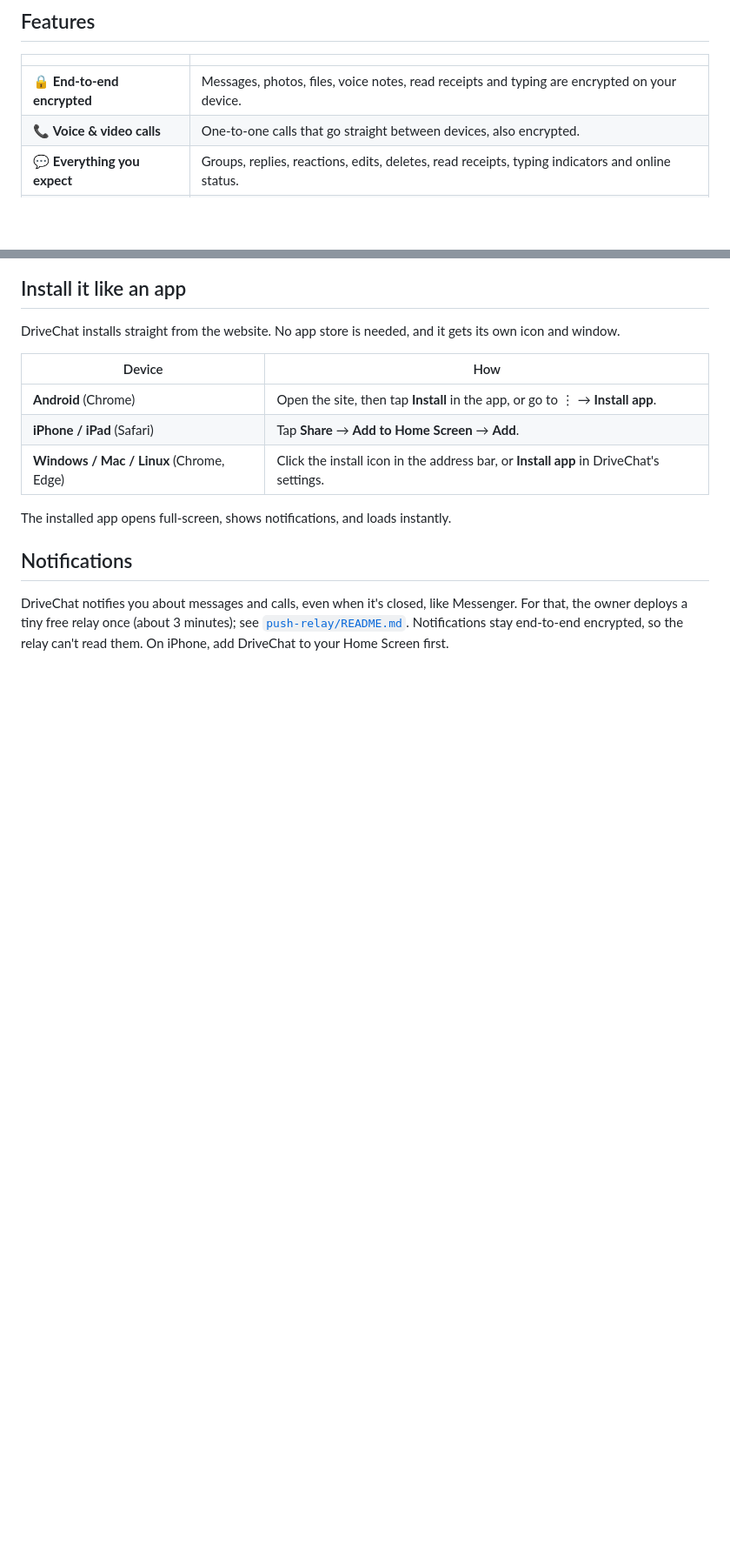
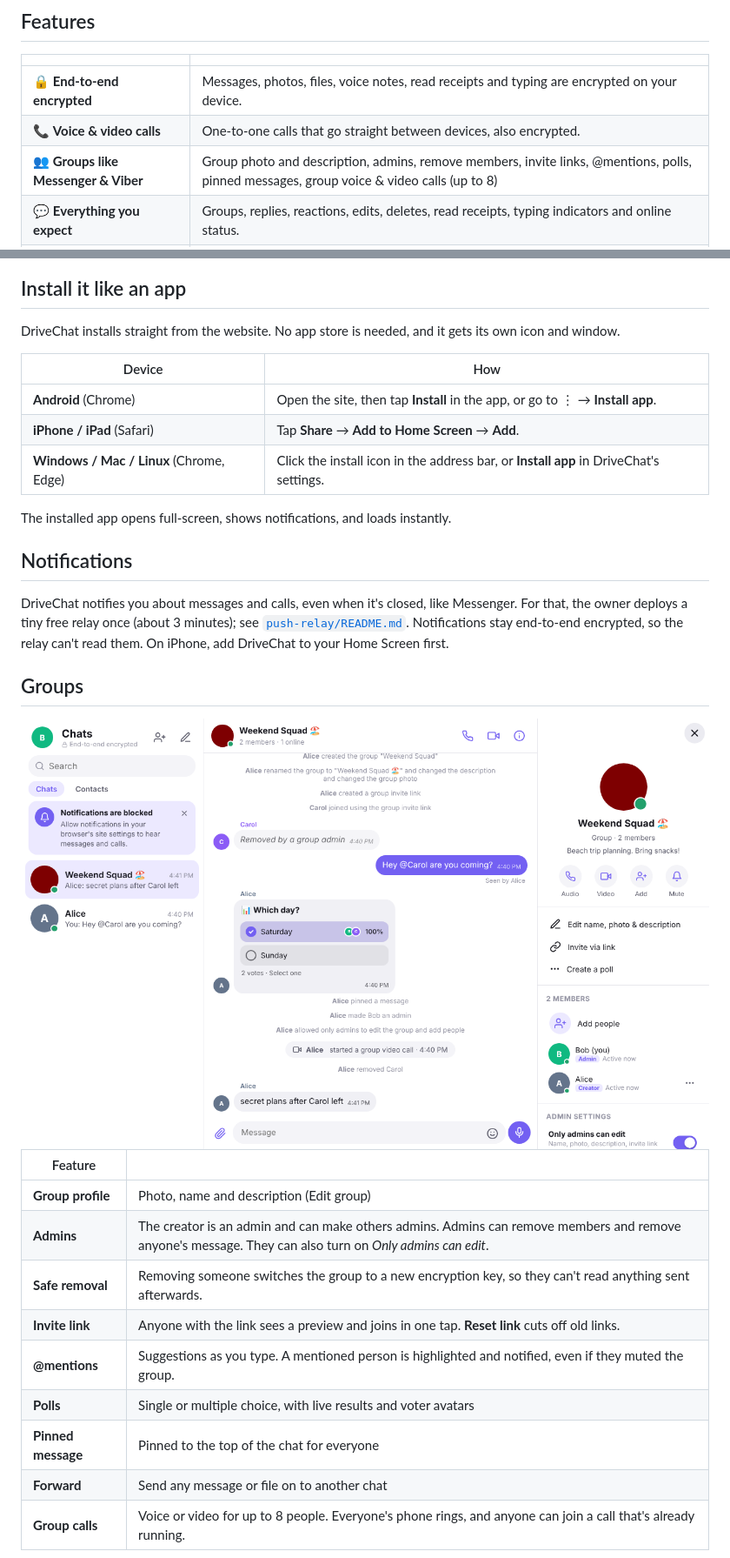
Before and after one commit to paeljoel/DriveChat, a Markdown page: README.md, 2 parts joined by grey strips. Shown at 87% size. Rendered like a GitHub page; pictures changed too: docs/group.png (added); blank space fills up the shorter version.

```diff
--- a/README.md
+++ b/README.md
@@ -20,6 +20,7 @@ End-to-end encrypted messages, photos, voice notes and voice/video calls, with n
 |---|---|
 | 🔒 **End-to-end encrypted** | Messages, photos, files, voice notes, read receipts and typing are encrypted on your device. |
 | 📞 **Voice & video calls** | One-to-one calls that go straight between devices, also encrypted. |
+| 👥 **Groups like Messenger & Viber** | Group photo and description, admins, remove members, invite links, @mentions, polls, pinned messages, group voice & video calls (up to 8) |
 | 💬 **Everything you expect** | Groups, replies, reactions, edits, deletes, read receipts, typing indicators and online status. |
 | 📁 **Your data, your Drive** | Everything is stored in a `DriveChat` folder in your own Google Drive. Delete it any time. |
 | 🛡️ **Minimal permissions** | DriveChat can only see the files it creates, never the rest of your Drive. |
@@ -45,3 +46,20 @@ The installed app opens full-screen, shows notifications, and loads instantly.
 ## Notifications
 
 DriveChat notifies you about messages and calls, even when it's closed, like Messenger. For that, the owner deploys a tiny free relay once (about 3 minutes); see [`push-relay/README.md`](push-relay/README.md). Notifications stay end-to-end encrypted, so the relay can't read them. On iPhone, add DriveChat to your Home Screen first.
+
+## Groups
+
+<div align="center"><img src="docs/group.png" alt="Group chat with poll, pinned message and members" width="820"></div>
+
+| Feature | |
+|---|---|
+| **Group profile** | Photo, name and description (Edit group) |
+| **Admins** | The creator is an admin and can make others admins. Admins can remove members and remove anyone's message. They can also turn on *Only admins can edit*. |
+| **Safe removal** | Removing someone switches the group to a new encryption key, so they can't read anything sent afterwards. |
+| **Invite link** | Anyone with the link sees a preview and joins in one tap. **Reset link** cuts off old links. |
+| **@mentions** | Suggestions as you type. A mentioned person is highlighted and notified, even if they muted the group. |
+| **Polls** | Single or multiple choice, with live results and voter avatars |
+| **Pinned message** | Pinned to the top of the chat for everyone |
+| **Forward** | Send any message or file on to another chat |
+| **Group calls** | Voice or video for up to 8 people. Everyone's phone rings, and anyone can join a call that's already running. |
+
```
Also changed, not shown: other parts of README.md (+1 -0 lines), docs/group-call.png (added), 2 other files.
